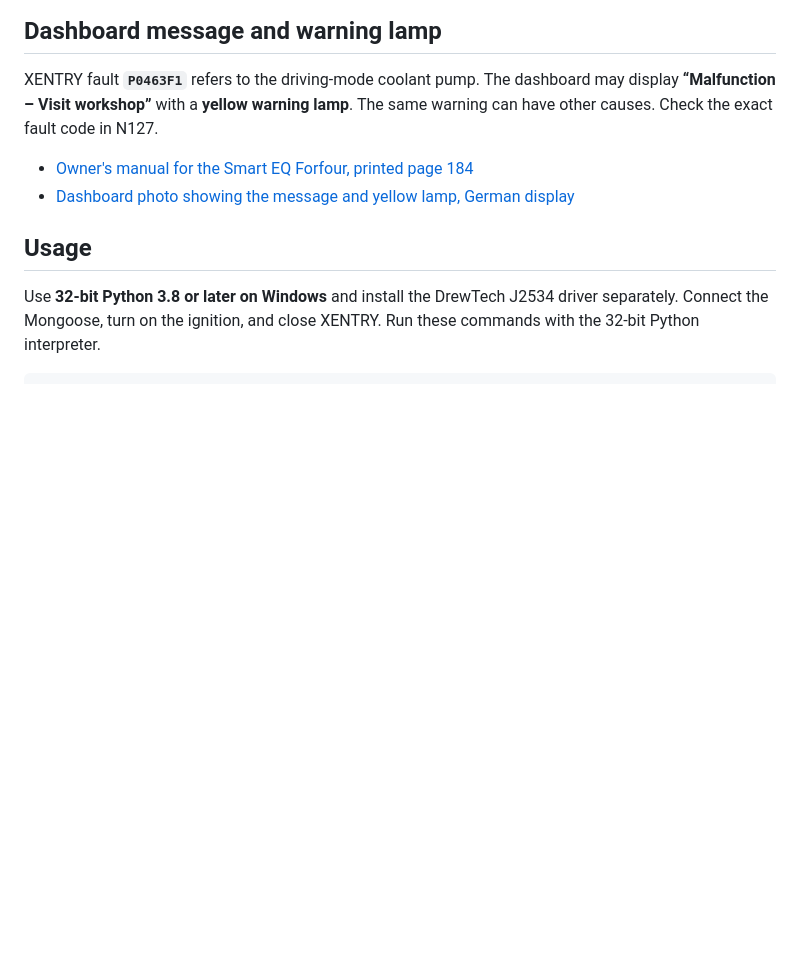
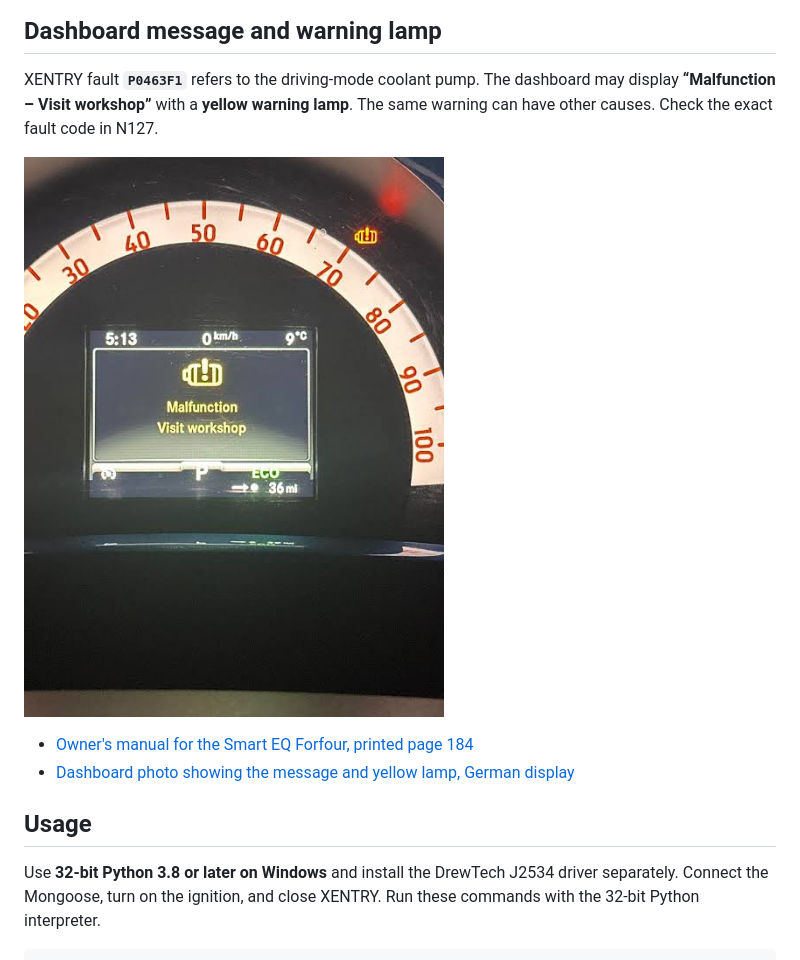
Before and after one commit to wasback/smart-eq-pump-counter, a Markdown page: README.md, the part around the change. Rendered like a GitHub page; pictures changed too: dashboard-warning.jpg (added); blank space fills up the shorter version.

Commit message:
Add the English dashboard warning photo

```diff
--- a/README.md
+++ b/README.md
@@ -5,6 +5,8 @@ Read and reset the driving-mode coolant pump counter, `V_Timer_DrivWEP_ON` (DID
 ## Dashboard message and warning lamp
 
 XENTRY fault **`P0463F1`** refers to the driving-mode coolant pump. The dashboard may display **“Malfunction – Visit workshop”** with a **yellow warning lamp**. The same warning can have other causes. Check the exact fault code in N127.
+
+![Smart EQ instrument cluster showing “Malfunction – Visit workshop” and the yellow warning lamp](dashboard-warning.jpg)
 
 - [Owner's manual for the Smart EQ Forfour, printed page 184](https://moba.i.mercedes-benz.com/markets-smart/ece-row/baix/cars/smart-eq-forfour-453_2018_c/en_GB/downloads/12_17/BA_smart_453_09_AEJ2017-1b_en_GB.pdf)
 - [Dashboard photo showing the message and yellow lamp, German display](https://www.smart-emotion.de/wiki/entry/367-was-tun-bei-st%C3%B6rung-werkstatt-aufsuchen/)
```
